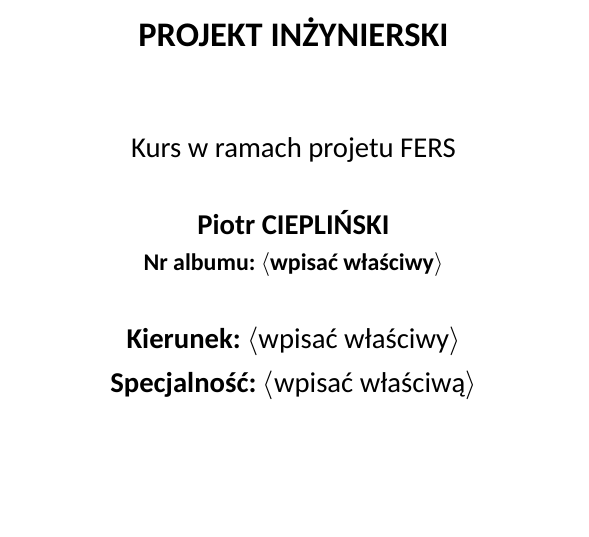
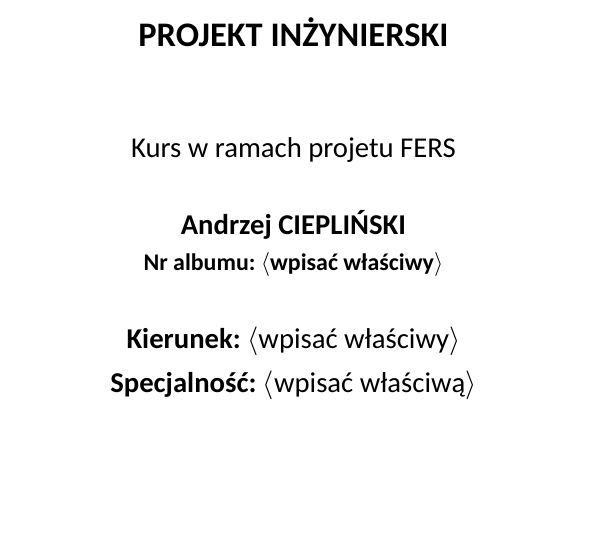
Before and after one commit to RMT4/multi-file, a LaTeX thesis (main.tex): part of page 1 of 33, cut so that both start at the same text. Compiled offline with XeLaTeX; a missing font is replaced by an installed copy or a similar font.

Commit message:
Change author's first name from Piotr to Andrzej

```diff
--- a/main.tex
+++ b/main.tex
@@ -69,7 +69,7 @@
 
 % TODO
 % dane autora
-\newcommand{\FirstNameAuthor}{Piotr}
+\newcommand{\FirstNameAuthor}{Andrzej}
 \newcommand{\SurnameAuthor}{Ciepliński}
 \newcommand{\IdAuthor}{$\langle$wpisać właściwy$\rangle$}   % numer albumu  (bez $\langle$ i $\rangle$)
 
```
